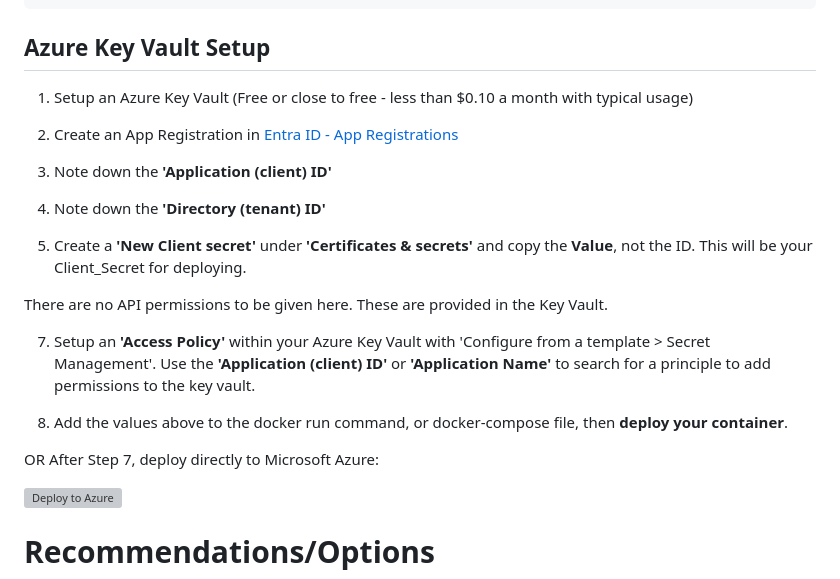
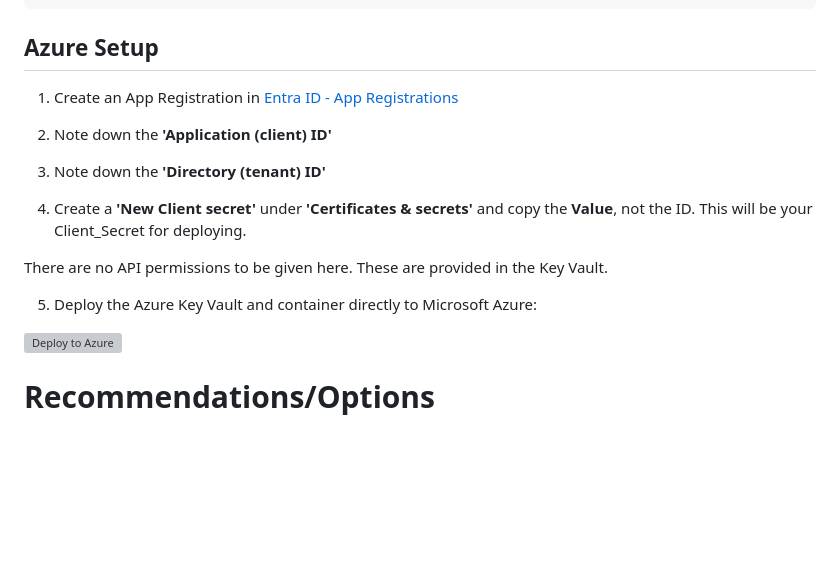
Before and after one commit to NickJongens/KeyFade, a Markdown page: README.md, the part around the change. GitHub-like rendering; blank space fills up the shorter version; grey boxes are pictures that could not be loaded.

````diff
--- a/README.md
+++ b/README.md
@@ -91,27 +91,20 @@ docker run -d -p <frontendport>:9001 -p <backendport>:9002 \
   ghcr.io/nickjongens/keyfade:latest
 ```
 
-## Azure Key Vault Setup
+## Azure Setup
 
-1. Setup an Azure Key Vault (Free or close to free - less than $0.10 a month with typical usage)
+1. Create an App Registration in [Entra ID - App Registrations](https://entra.microsoft.com/#view/Microsoft_AAD_RegisteredApps/ApplicationsListBlade/quickStartType~/null/sourceType/Microsoft_AAD_IAM)
 
-2. Create an App Registration in [Entra ID - App Registrations](https://entra.microsoft.com/#view/Microsoft_AAD_RegisteredApps/ApplicationsListBlade/quickStartType~/null/sourceType/Microsoft_AAD_IAM)
+2. Note down the **'Application (client) ID'**
 
-3. Note down the **'Application (client) ID'**
+3. Note down the **'Directory (tenant) ID'**
 
-4. Note down the **'Directory (tenant) ID'**
-
-5. Create a **'New Client secret'** under **'Certificates & secrets'** and copy the **Value**, not the ID.
+4. Create a **'New Client secret'** under **'Certificates & secrets'** and copy the **Value**, not the ID.
    This will be your Client_Secret for deploying.
 
 There are no API permissions to be given here. These are provided in the Key Vault.
 
-7. Setup an **'Access Policy'** within your Azure Key Vault with 'Configure from a template > Secret Management'.
-  Use the **'Application (client) ID'** or **'Application Name'** to search for a principle to add permissions to the key vault.
-
-8. Add the values above to the docker run command, or docker-compose file, then **deploy your container**.
-
-OR After Step 7, deploy directly to Microsoft Azure:
+5. Deploy the Azure Key Vault and container directly to Microsoft Azure:
 
 [![Deploy to Azure](https://aka.ms/deploytoazurebutton)](https://portal.azure.com/#create/Microsoft.Template/uri/https%3A%2F%2Fraw.githubusercontent.com%2FNickJongens%2FKeyFade%2Frefs%2Fheads%2Fmain%2Fazure.json)
 
````
